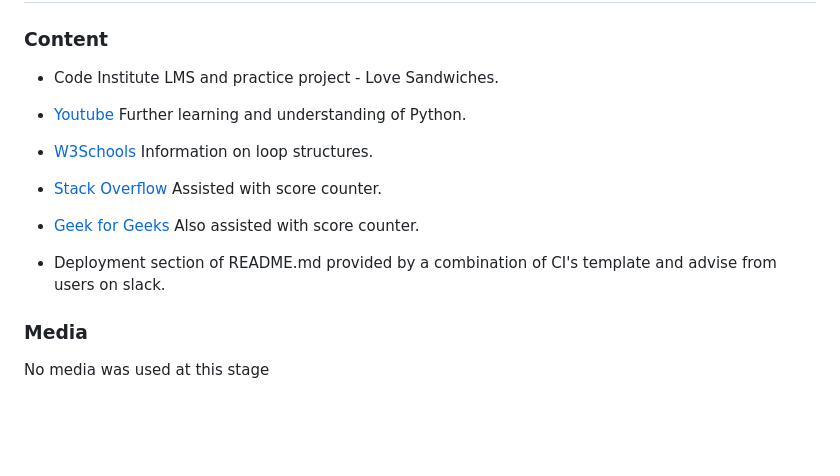
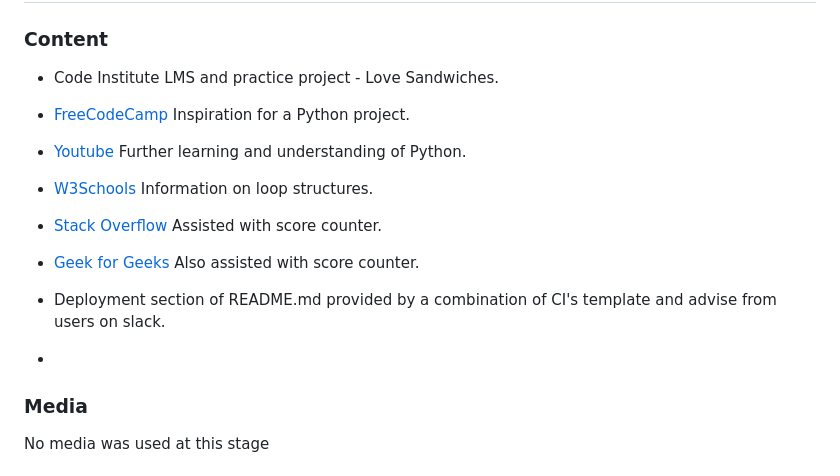
Before and after one commit to Code-Institute-Submissions/Code-Institute-Submissions-raccodes09-pp3-rock.paper.scissors, a Markdown page: README.md, the part around the change. Drawn GitHub-style; blank space fills up the shorter version.

```diff
--- a/README.md
+++ b/README.md
@@ -130,6 +130,8 @@ The project was deployed to Heroku using the following steps:
 
 - Code Institute LMS and practice project - Love Sandwiches.
 
+- [FreeCodeCamp](https://www.freecodecamp.org/) Inspiration for a Python project.
+
 - [Youtube](https://www.youtube.com/) Further learning and understanding of Python.
 
 - [W3Schools](https://www.w3schools.com/) Information on loop structures.
@@ -140,6 +142,8 @@ The project was deployed to Heroku using the following steps:
 
 - Deployment section of README.md provided by a combination of CI's template and advise from users on slack.
 
+-
+
 ### Media
 
 No media was used at this stage
```
